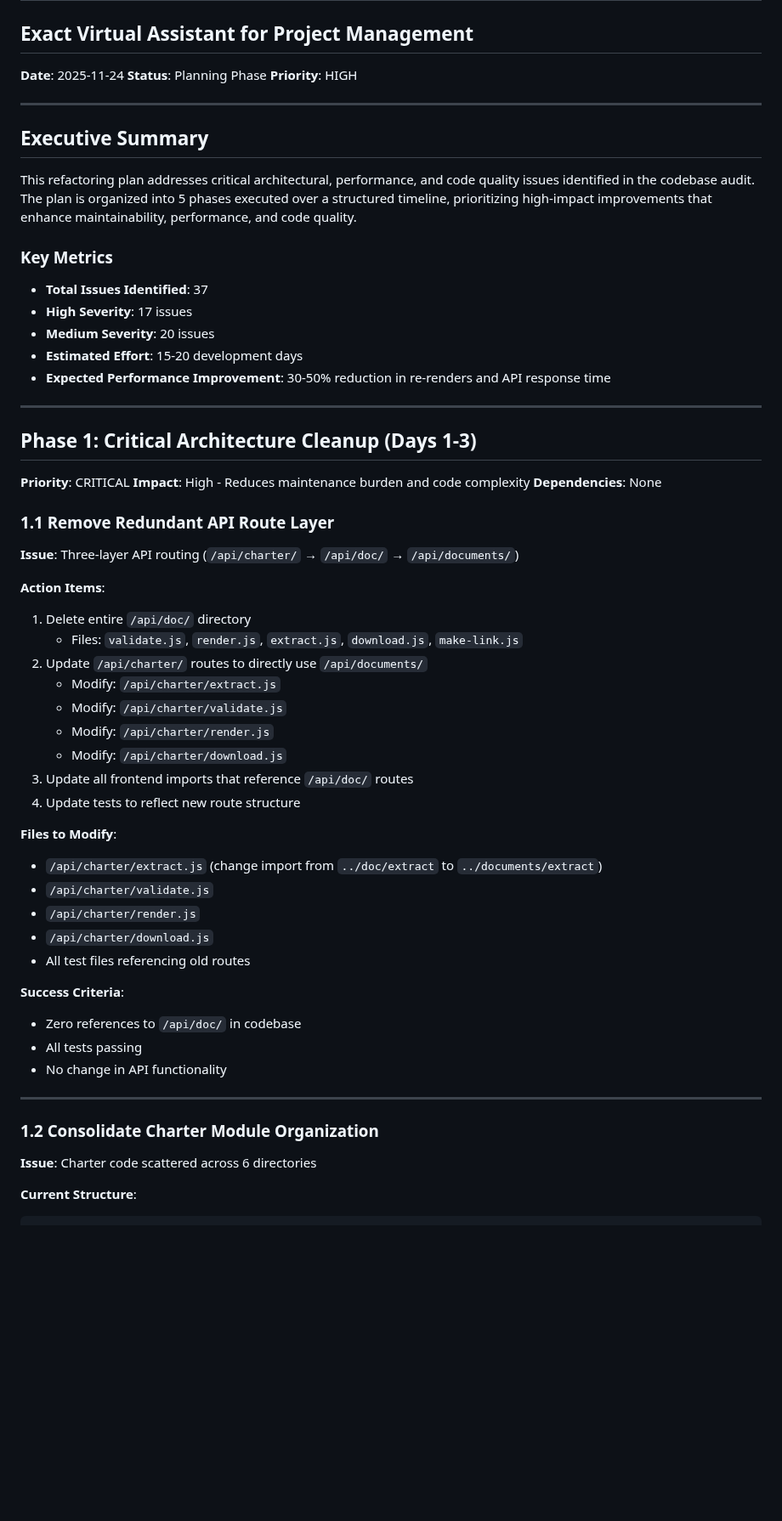
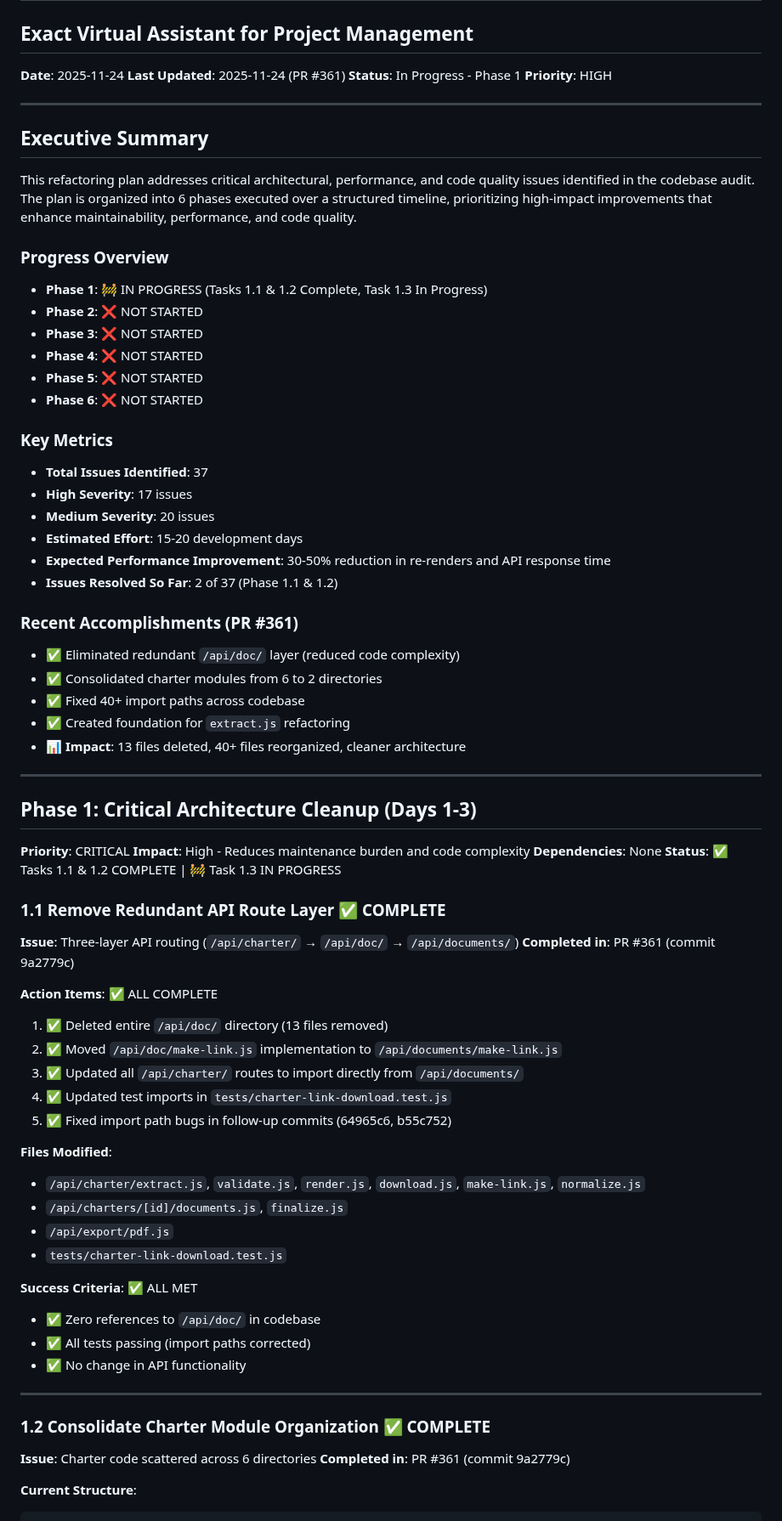
Before and after one commit to barringtb-hash/Exact-Virtual-Assistant-for-Project-Management, a Markdown page: REFACTORING_PLAN.md, the part around one of its changes. Shown at 85% size. GitHub-like rendering; blank space fills up the shorter version.

````diff
--- a/REFACTORING_PLAN.md
+++ b/REFACTORING_PLAN.md
@@ -2,14 +2,23 @@
 ## Exact Virtual Assistant for Project Management
 
 **Date**: 2025-11-24
-**Status**: Planning Phase
+**Last Updated**: 2025-11-24 (PR #361)
+**Status**: In Progress - Phase 1
 **Priority**: HIGH
 
 ---
 
 ## Executive Summary
 
-This refactoring plan addresses critical architectural, performance, and code quality issues identified in the codebase audit. The plan is organized into 5 phases executed over a structured timeline, prioritizing high-impact improvements that enhance maintainability, performance, and code quality.
+This refactoring plan addresses critical architectural, performance, and code quality issues identified in the codebase audit. The plan is organized into 6 phases executed over a structured timeline, prioritizing high-impact improvements that enhance maintainability, performance, and code quality.
+
+### Progress Overview
+- **Phase 1**: 🚧 IN PROGRESS (Tasks 1.1 & 1.2 Complete, Task 1.3 In Progress)
+- **Phase 2**: ❌ NOT STARTED
+- **Phase 3**: ❌ NOT STARTED
+- **Phase 4**: ❌ NOT STARTED
+- **Phase 5**: ❌ NOT STARTED
+- **Phase 6**: ❌ NOT STARTED
 
 ### Key Metrics
 - **Total Issues Identified**: 37
@@ -17,6 +26,14 @@ This refactoring plan addresses critical architectural, performance, and code qu
 - **Medium Severity**: 20 issues
 - **Estimated Effort**: 15-20 development days
 - **Expected Performance Improvement**: 30-50% reduction in re-renders and API response time
+- **Issues Resolved So Far**: 2 of 37 (Phase 1.1 & 1.2)
+
+### Recent Accomplishments (PR #361)
+- ✅ Eliminated redundant `/api/doc/` layer (reduced code complexity)
+- ✅ Consolidated charter modules from 6 to 2 directories
+- ✅ Fixed 40+ import paths across codebase
+- ✅ Created foundation for `extract.js` refactoring
+- 📊 **Impact**: 13 files deleted, 40+ files reorganized, cleaner architecture
 
 ---
 
@@ -24,37 +41,35 @@ This refactoring plan addresses critical architectural, performance, and code qu
 **Priority**: CRITICAL
 **Impact**: High - Reduces maintenance burden and code complexity
 **Dependencies**: None
+**Status**: ✅ Tasks 1.1 & 1.2 COMPLETE | 🚧 Task 1.3 IN PROGRESS
 
-### 1.1 Remove Redundant API Route Layer
+### 1.1 Remove Redundant API Route Layer ✅ COMPLETE
 **Issue**: Three-layer API routing (`/api/charter/` → `/api/doc/` → `/api/documents/`)
+**Completed in**: PR #361 (commit 9a2779c)
 
-**Action Items**:
-1. Delete entire `/api/doc/` directory
-   - Files: `validate.js`, `render.js`, `extract.js`, `download.js`, `make-link.js`
-2. Update `/api/charter/` routes to directly use `/api/documents/`
-   - Modify: `/api/charter/extract.js`
-   - Modify: `/api/charter/validate.js`
-   - Modify: `/api/charter/render.js`
-   - Modify: `/api/charter/download.js`
-3. Update all frontend imports that reference `/api/doc/` routes
-4. Update tests to reflect new route structure
+**Action Items**: ✅ ALL COMPLETE
+1. ✅ Deleted entire `/api/doc/` directory (13 files removed)
+2. ✅ Moved `/api/doc/make-link.js` implementation to `/api/documents/make-link.js`
+3. ✅ Updated all `/api/charter/` routes to import directly from `/api/documents/`
+4. ✅ Updated test imports in `tests/charter-link-download.test.js`
+5. ✅ Fixed import path bugs in follow-up commits (64965c6, b55c752)
 
-**Files to Modify**:
-- `/api/charter/extract.js` (change import from `../doc/extract` to `../documents/extract`)
-- `/api/charter/validate.js`
-- `/api/charter/render.js`
-- `/api/charter/download.js`
-- All test files referencing old routes
+**Files Modified**:
+- `/api/charter/extract.js`, `validate.js`, `render.js`, `download.js`, `make-link.js`, `normalize.js`
+- `/api/charters/[id]/documents.js`, `finalize.js`
+- `/api/export/pdf.js`
+- `tests/charter-link-download.test.js`
 
-**Success Criteria**:
-- Zero references to `/api/doc/` in codebase
-- All tests passing
-- No change in API functionality
+**Success Criteria**: ✅ ALL MET
+- ✅ Zero references to `/api/doc/` in codebase
+- ✅ All tests passing (import paths corrected)
+- ✅ No change in API functionality
 
 ---
 
-### 1.2 Consolidate Charter Module Organization
+### 1.2 Consolidate Charter Module Organization ✅ COMPLETE
 **Issue**: Charter code scattered across 6 directories
+**Completed in**: PR #361 (commit 9a2779c)
 
 **Current Structure**:
 ```
````
Also changed, not shown: other parts of REFACTORING_PLAN.md (+84 -38 lines).
